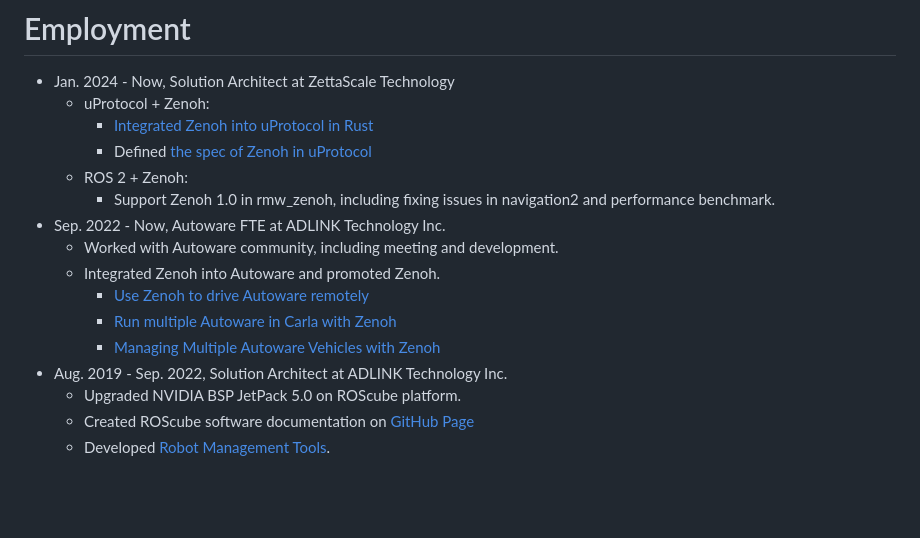
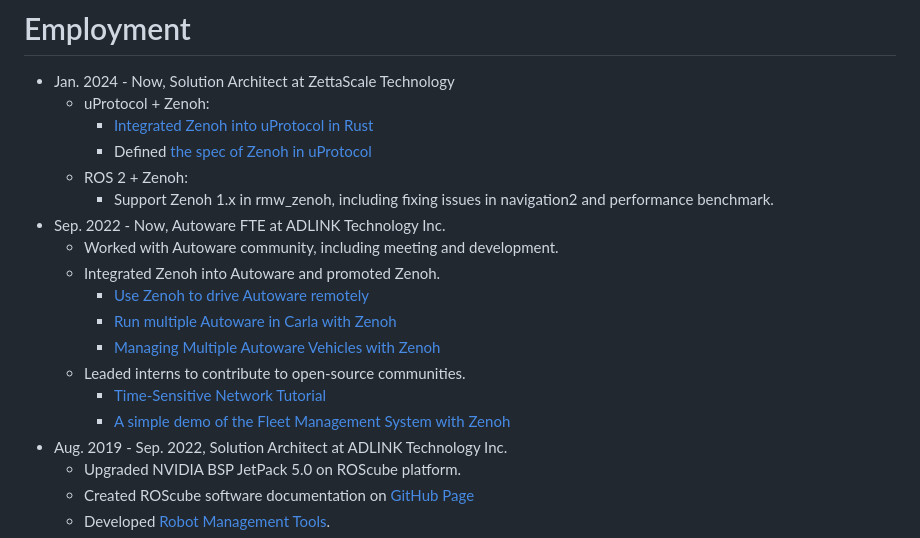
Before and after one commit to evshary/aboutme, a Markdown page: index.md, the part around the change. GitHub-like rendering; blank space fills up the shorter version.

Commit message:
Update the experience.
Signed-off-by: ChenYing Kuo <evshary@gmail.com>

```diff
--- a/index.md
+++ b/index.md
@@ -28,13 +28,16 @@ Enjoy working with open-source community.
         * [Integrated Zenoh into uProtocol in Rust](https://github.com/eclipse-uprotocol/up-transport-zenoh-rust)
         * Defined [the spec of Zenoh in uProtocol](https://github.com/eclipse-uprotocol/up-spec/blob/main/up-l1/zenoh.adoc)
     * ROS 2 + Zenoh:
-        * Support Zenoh 1.0 in rmw_zenoh, including fixing issues in navigation2 and performance benchmark.
+        * Support Zenoh 1.x in rmw_zenoh, including fixing issues in navigation2 and performance benchmark.
 * Sep. 2022 - Now, Autoware FTE at ADLINK Technology Inc.
     * Worked with Autoware community, including meeting and development.
     * Integrated Zenoh into Autoware and promoted Zenoh.
         * [Use Zenoh to drive Autoware remotely](https://autoware.org/driving-autoware-with-zenoh/)
         * [Run multiple Autoware in Carla with Zenoh](https://autoware.org/running-multiple-autoware-powered-vehicles-in-carla-using-zenoh/)
         * [Managing Multiple Autoware Vehicles with Zenoh](https://autoware.org/managing-multiple-autoware-vehicles-with-zenoh/)
+    * Leaded interns to contribute to open-source communities.
+        * [Time-Sensitive Network Tutorial](https://tsn-tutorial.readthedocs.io/en/latest/)
+        * [A simple demo of the Fleet Management System with Zenoh](https://github.com/orgs/autowarefoundation/discussions/4780)
 * Aug. 2019 - Sep. 2022, Solution Architect at ADLINK Technology Inc.
     * Upgraded NVIDIA BSP JetPack 5.0 on ROScube platform.
     * Created ROScube software documentation on [GitHub Page](https://adlink-ros.github.io/roscube-doc/index.html)
```
